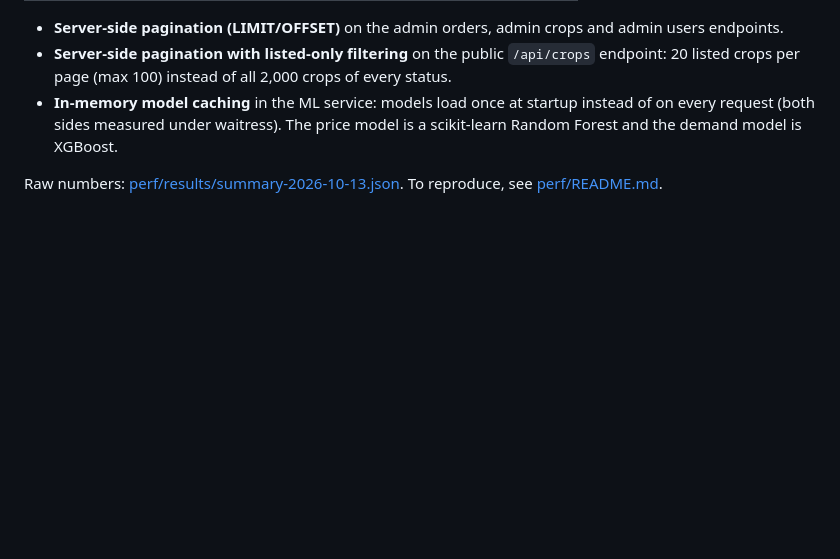
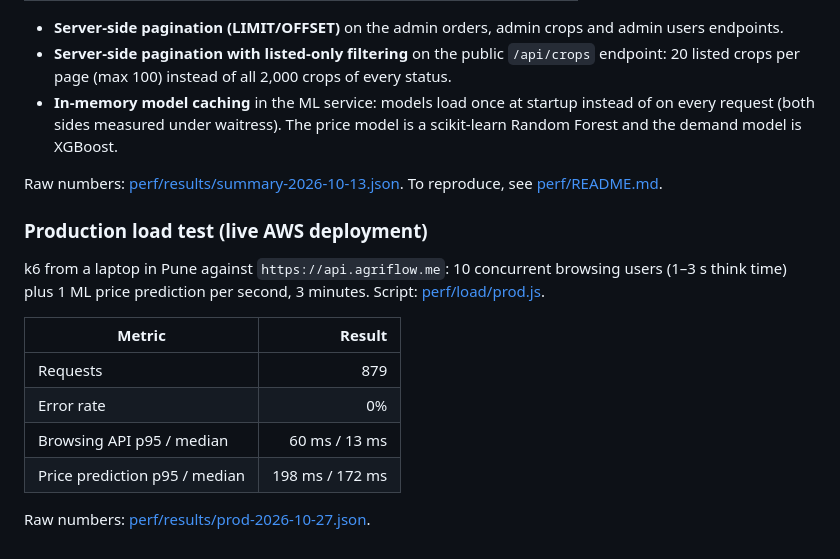
Before and after one commit to aakash1514/Major_prj, a Markdown page: README.md, the part around one of its changes. Drawn GitHub-style; blank space fills up the shorter version.

```diff
--- a/README.md
+++ b/README.md
@@ -145,3 +158,16 @@ Same seeded data volumes and hardware throughout.
 - **In-memory model caching** in the ML service: models load once at startup instead of on every request (both sides measured under waitress). The price model is a scikit-learn Random Forest and the demand model is XGBoost.
 
 Raw numbers: [perf/results/summary-2026-10-13.json](perf/results/summary-2026-10-13.json). To reproduce, see [perf/README.md](perf/README.md).
+
+### Production load test (live AWS deployment)
+
+k6 from a laptop in Pune against `https://api.agriflow.me`: 10 concurrent browsing users (1–3 s think time) plus 1 ML price prediction per second, 3 minutes. Script: [perf/load/prod.js](perf/load/prod.js).
+
+| Metric | Result |
+|---|---:|
+| Requests | 879 |
+| Error rate | 0% |
+| Browsing API p95 / median | 60 ms / 13 ms |
+| Price prediction p95 / median | 198 ms / 172 ms |
+
+Raw numbers: [perf/results/prod-2026-10-27.json](perf/results/prod-2026-10-27.json).
```
Also changed, not shown: other parts of README.md (+13 -0 lines), docs/agriflow_aws_architecture.png (added), 1 other file.
